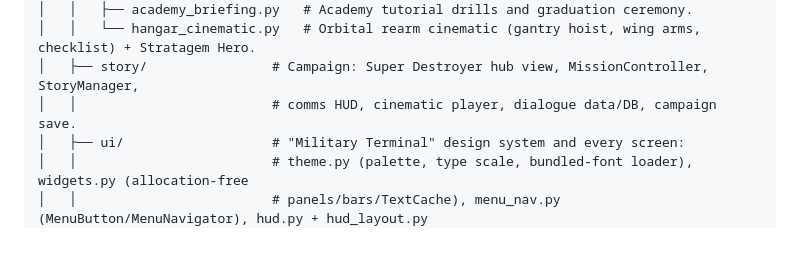
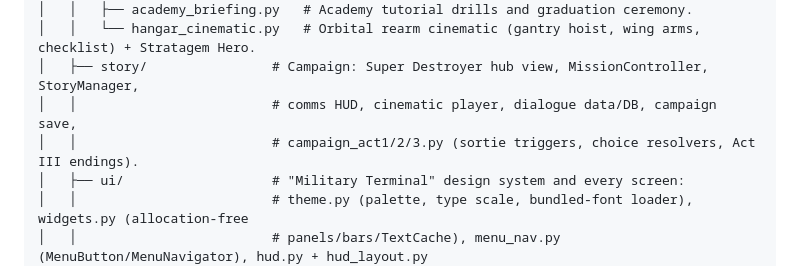
Before and after one commit to paulp143/Eagle-1-64Bit, a Markdown page: AGENTS.md, the part around the change. Rendered like a GitHub page; blank space fills up the shorter version.

Commit message:
docs: note campaign_act1/2/3 modules in AGENTS.md
Co-Authored-By: Claude Opus 5.5 <noreply@anthropic.com>

```diff
--- a/AGENTS.md
+++ b/AGENTS.md
@@ -25,7 +25,8 @@ Eagle-1-64Bit/
 │   │   ├── academy_briefing.py   # Academy tutorial drills and graduation ceremony.
 │   │   └── hangar_cinematic.py   # Orbital rearm cinematic (gantry hoist, wing arms, checklist) + Stratagem Hero.
 │   ├── story/                # Campaign: Super Destroyer hub view, MissionController, StoryManager,
-│   │                         # comms HUD, cinematic player, dialogue data/DB, campaign save.
+│   │                         # comms HUD, cinematic player, dialogue data/DB, campaign save,
+│   │                         # campaign_act1/2/3.py (sortie triggers, choice resolvers, Act III endings).
 │   ├── ui/                   # "Military Terminal" design system and every screen:
 │   │                         # theme.py (palette, type scale, bundled-font loader), widgets.py (allocation-free
 │   │                         # panels/bars/TextCache), menu_nav.py (MenuButton/MenuNavigator), hud.py + hud_layout.py
```
